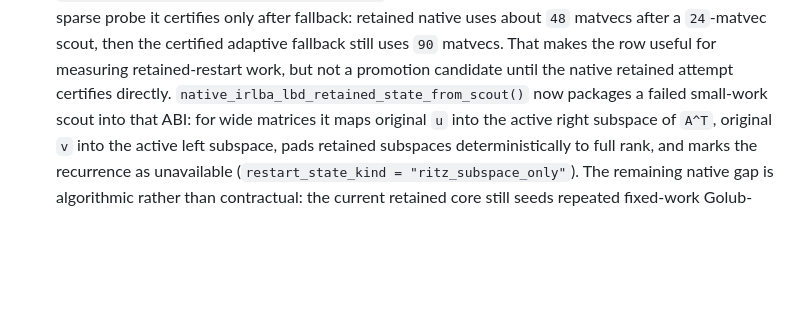
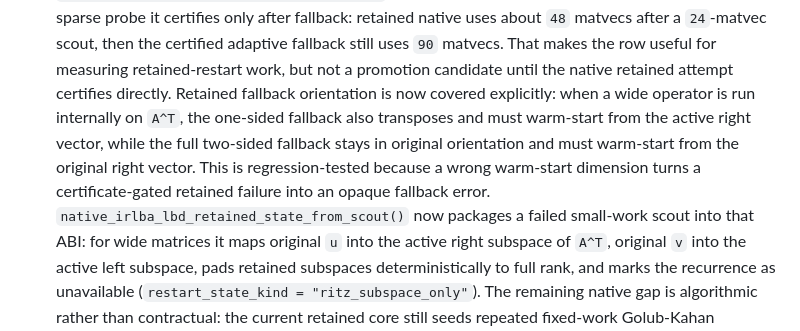
Before and after one commit to bbuchsbaum/eigencore, a Markdown page: plan_v1.md, the part around the change. Rendered like a GitHub page; blank space fills up the shorter version.

Commit message:
Document retained fallback orientation

```diff
--- a/plan_v1.md
+++ b/plan_v1.md
@@ -733,6 +733,12 @@ Primary attack surfaces, in order:
    certified adaptive fallback still uses `90` matvecs. That makes the row
    useful for measuring retained-restart work, but not a promotion candidate
    until the native retained attempt certifies directly.
+   Retained fallback orientation is now covered explicitly: when a wide
+   operator is run internally on `A^T`, the one-sided fallback also transposes
+   and must warm-start from the active right vector, while the full two-sided
+   fallback stays in original orientation and must warm-start from the original
+   right vector. This is regression-tested because a wrong warm-start dimension
+   turns a certificate-gated retained failure into an opaque fallback error.
    `native_irlba_lbd_retained_state_from_scout()` now packages a
    failed small-work scout into that ABI: for wide matrices it maps original
    `u` into the active right subspace of `A^T`, original `v` into the active
```
